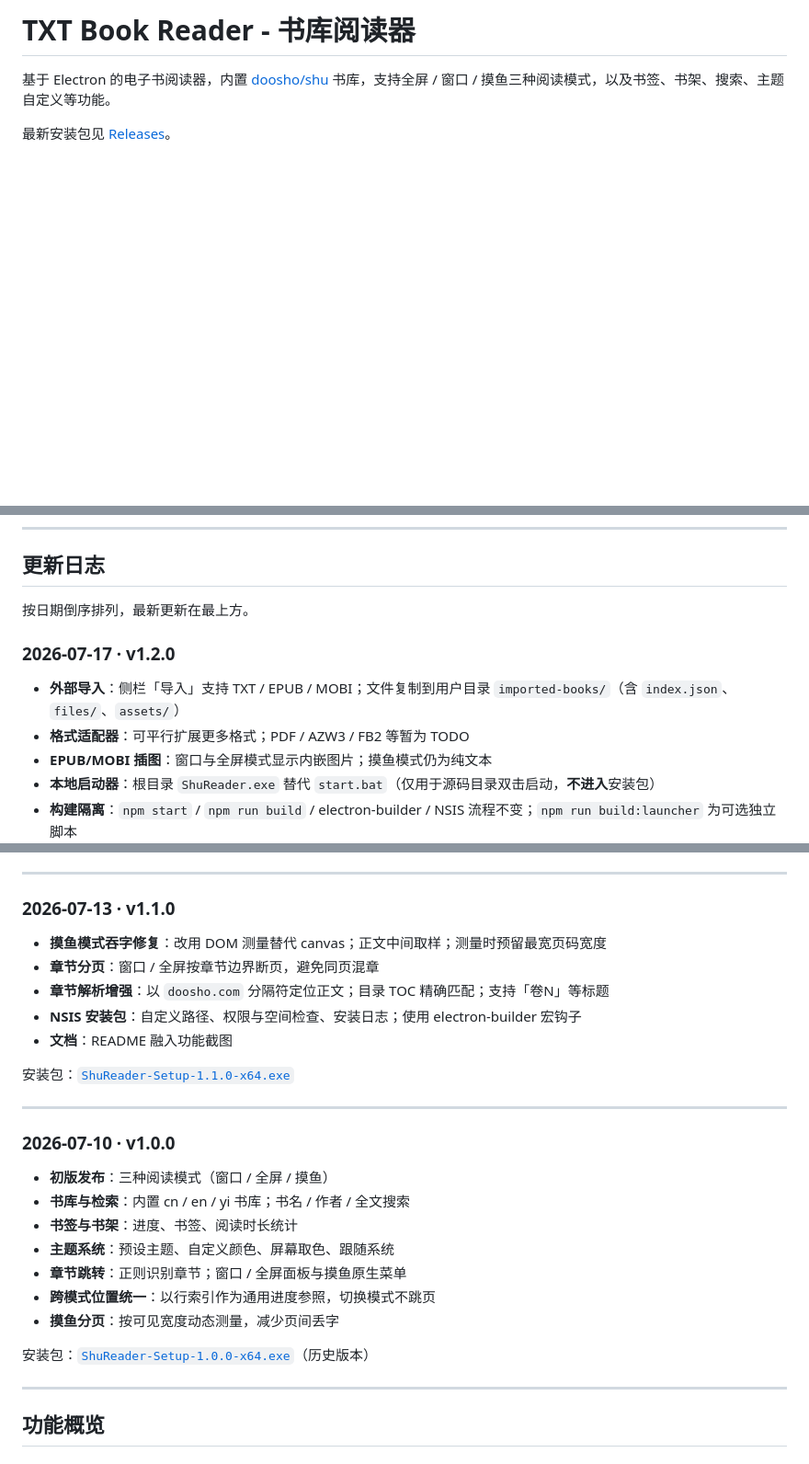
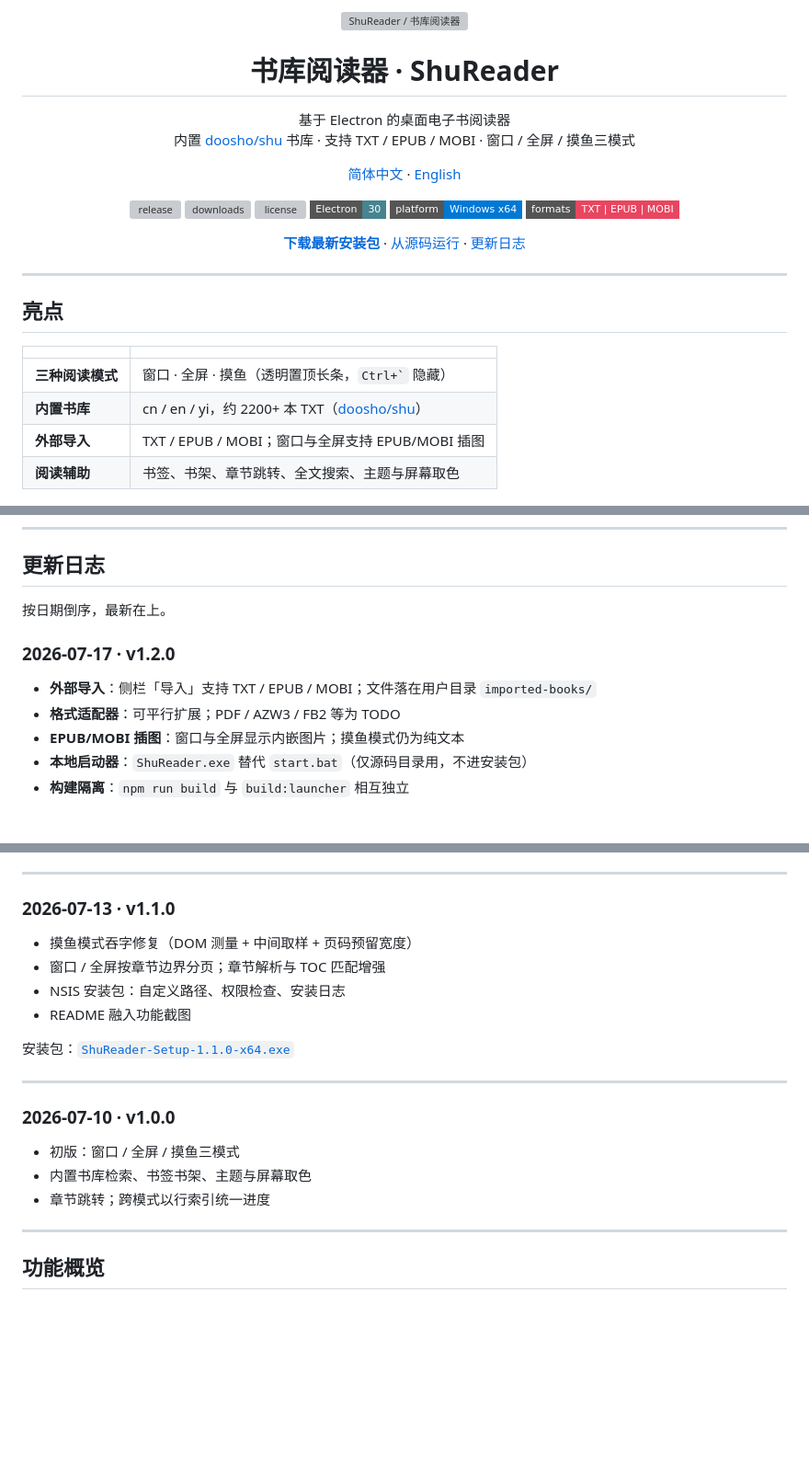
Before and after one commit to masterball-w/txt_book_reader, a Markdown page: README.md, 3 parts joined by grey strips. Shown at 92% size. Drawn GitHub-style; badges without logos; blank space fills up the shorter version; grey boxes are pictures that could not be loaded.

```diff
--- a/README.md
+++ b/README.md
@@ -1,8 +1,46 @@
-# TXT Book Reader - 书库阅读器
+<p align="center">
+  <img src="docs/social-preview.png" alt="ShuReader / 书库阅读器" width="860"/>
+</p>
 
-基于 Electron 的电子书阅读器，内置 [doosho/shu](https://github.com/doosho/shu) 书库，支持全屏 / 窗口 / 摸鱼三种阅读模式，以及书签、书架、搜索、主题自定义等功能。
+<h1 align="center">书库阅读器 · ShuReader</h1>
 
-最新安装包见 [Releases](https://github.com/masterball-w/txt_book_reader/releases)。
+<p align="center">
+  基于 Electron 的桌面电子书阅读器<br/>
+  内置 <a href="https://github.com/doosho/shu">doosho/shu</a> 书库 · 支持 TXT / EPUB / MOBI · 窗口 / 全屏 / 摸鱼三模式
+</p>
+
+<p align="center">
+  <a href="README.md">简体中文</a> ·
+  <a href="README.en.md">English</a>
+</p>
+
+<p align="center">
+  <a href="https://github.com/masterball-w/txt_book_reader/releases/latest"><img src="https://img.shields.io/github/v/release/masterball-w/txt_book_reader?style=flat-square&label=release" alt="release"/></a>
+  <a href="https://github.com/masterball-w/txt_book_reader/releases"><img src="https://img.shields.io/github/downloads/masterball-w/txt_book_reader/total?style=flat-square" alt="downloads"/></a>
+  <a href="LICENSE"><img src="https://img.shields.io/github/license/masterball-w/txt_book_reader?style=flat-square" alt="license"/></a>
+  <a href="https://www.electronjs.org/"><img src="https://img.shields.io/badge/Electron-30-47848F?style=flat-square&logo=electron&logoColor=white" alt="electron"/></a>
+  <a href="https://github.com/masterball-w/txt_book_reader/releases"><img src="https://img.shields.io/badge/platform-Windows%20x64-0078D4?style=flat-square&logo=windows&logoColor=white" alt="windows"/></a>
+  <img src="https://img.shields.io/badge/formats-TXT%20%7C%20EPUB%20%7C%20MOBI-e94560?style=flat-square" alt="formats"/>
+</p>
+
+<p align="center">
+  <a href="https://github.com/masterball-w/txt_book_reader/releases/latest"><strong>下载最新安装包</strong></a>
+  ·
+  <a href="#安装与运行">从源码运行</a>
+  ·
+  <a href="#更新日志">更新日志</a>
+</p>
+
+---
+
+## 亮点
+
+| | |
+|:---|:---|
+| **三种阅读模式** | 窗口 · 全屏 · 摸鱼（透明置顶长条，`` Ctrl+` `` 隐藏） |
+| **内置书库** | cn / en / yi，约 2200+ 本 TXT（[doosho/shu](https://github.com/doosho/shu)） |
+| **外部导入** | TXT / EPUB / MOBI；窗口与全屏支持 EPUB/MOBI 插图 |
+| **阅读辅助** | 书签、书架、章节跳转、全文搜索、主题与屏幕取色 |
 
 ![阅读界面](docs/screenshots/阅读界面.png)
 
@@ -10,15 +48,16 @@
 
 ## 更新日志
 
-按日期倒序排列，最新更新在最上方。
+按日期倒序，最新在上。
 
 ### 2026-07-17 · v1.2.0
 
-- **外部导入**：侧栏「导入」支持 TXT / EPUB / MOBI；文件复制到用户目录 `imported-books/`（含 `index.json`、`files/`、`assets/`）
-- **格式适配器**：可平行扩展更多格式；PDF / AZW3 / FB2 等暂为 TODO
-- **EPUB/MOBI 插图**：窗口与全屏模式显示内嵌图片；摸鱼模式仍为纯文本
-- **本地启动器**：根目录 `ShuReader.exe` 替代 `start.bat`（仅用于源码目录双击启动，**不进入**安装包）
-- **构建隔离**：`npm start` / `npm run build` / electron-builder / NSIS 流程不变；`npm run build:launcher` 为可选独立脚本
+- **外部导入**：侧栏「导入」支持 TXT / EPUB / MOBI；文件落在用户目录 `imported-books/`
+- **格式适配器**：可平行扩展；PDF / AZW3 / FB2 等为 TODO
+- **EPUB/MOBI 插图**：窗口与全屏显示内嵌图片；摸鱼模式仍为纯文本
+- **本地启动器**：`ShuReader.exe` 替代 `start.bat`（仅源码目录用，不进安装包）
+- **构建隔离**：`npm run build` 与 `build:launcher` 相互独立
+
 ![导入新格式](docs/screenshots/导入新格式.png)
 
 安装包：[`ShuReader-Setup-1.2.0-x64.exe`](https://github.com/masterball-w/txt_book_reader/releases/tag/v1.2.0)
@@ -27,11 +66,10 @@
 
 ### 2026-07-13 · v1.1.0
 
-- **摸鱼模式吞字修复**：改用 DOM 测量替代 canvas；正文中间取样；测量时预留最宽页码宽度
-- **章节分页**：窗口 / 全屏按章节边界断页，避免同页混章
-- **章节解析增强**：以 `doosho.com` 分隔符定位正文；目录 TOC 精确匹配；支持「卷N」等标题
-- **NSIS 安装包**：自定义路径、权限与空间检查、安装日志；使用 electron-builder 宏钩子
-- **文档**：README 融入功能截图
+- 摸鱼模式吞字修复（DOM 测量 + 中间取样 + 页码预留宽度）
+- 窗口 / 全屏按章节边界分页；章节解析与 TOC 匹配增强
+- NSIS 安装包：自定义路径、权限检查、安装日志
+- README 融入功能截图
 
 安装包：[`ShuReader-Setup-1.1.0-x64.exe`](https://github.com/masterball-w/txt_book_reader/releases/tag/v1.1.0)
 
@@ -39,15 +77,9 @@
 
 ### 2026-07-10 · v1.0.0
 
-- **初版发布**：三种阅读模式（窗口 / 全屏 / 摸鱼）
-- **书库与检索**：内置 cn / en / yi 书库；书名 / 作者 / 全文搜索
-- **书签与书架**：进度、书签、阅读时长统计
-- **主题系统**：预设主题、自定义颜色、屏幕取色、跟随系统
-- **章节跳转**：正则识别章节；窗口 / 全屏面板与摸鱼原生菜单
-- **跨模式位置统一**：以行索引作为通用进度参照，切换模式不跳页
-- **摸鱼分页**：按可见宽度动态测量，减少页间丢字
-
-安装包：[`ShuReader-Setup-1.0.0-x64.exe`](https://github.com/masterball-w/txt_book_reader/releases)（历史版本）
+- 初版：窗口 / 全屏 / 摸鱼三模式
+- 内置书库检索、书签书架、主题与屏幕取色
+- 章节跳转；跨模式以行索引统一进度
 
 ---
 
```
Also changed, not shown: other parts of README.md (+52 -55 lines), README.en.md (added, +189 -0 lines), docs/social-preview.jpg (added), 1 other file.
